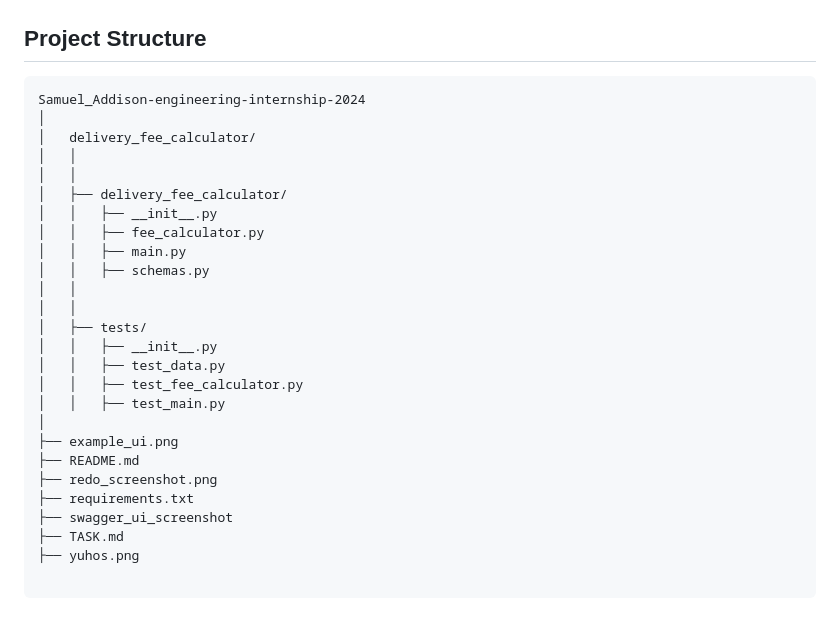
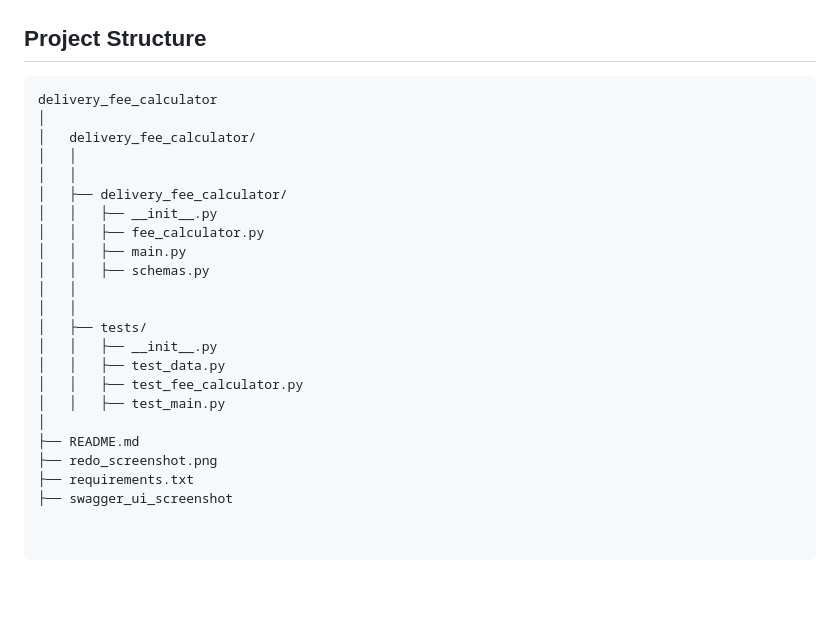
Before and after one commit to SamAddy/fastapi_delivery_fee_calculator_endpoint, a Markdown page: README.md, the part around the change. Drawn GitHub-style; blank space fills up the shorter version.

````diff
--- a/README.md
+++ b/README.md
@@ -107,7 +107,7 @@ Example:
 ## Project Structure
 
 ```structure
-Samuel_Addison-engineering-internship-2024
+delivery_fee_calculator
 │
 │   delivery_fee_calculator/
 │   │
@@ -125,12 +125,10 @@ Samuel_Addison-engineering-internship-2024
 │   │   ├── test_fee_calculator.py
 │   │   ├── test_main.py
 │
-├── example_ui.png
 ├── README.md
 ├── redo_screenshot.png
 ├── requirements.txt
 ├── swagger_ui_screenshot
-├── TASK.md
-├── yuhos.png
+
 
 ```
````
